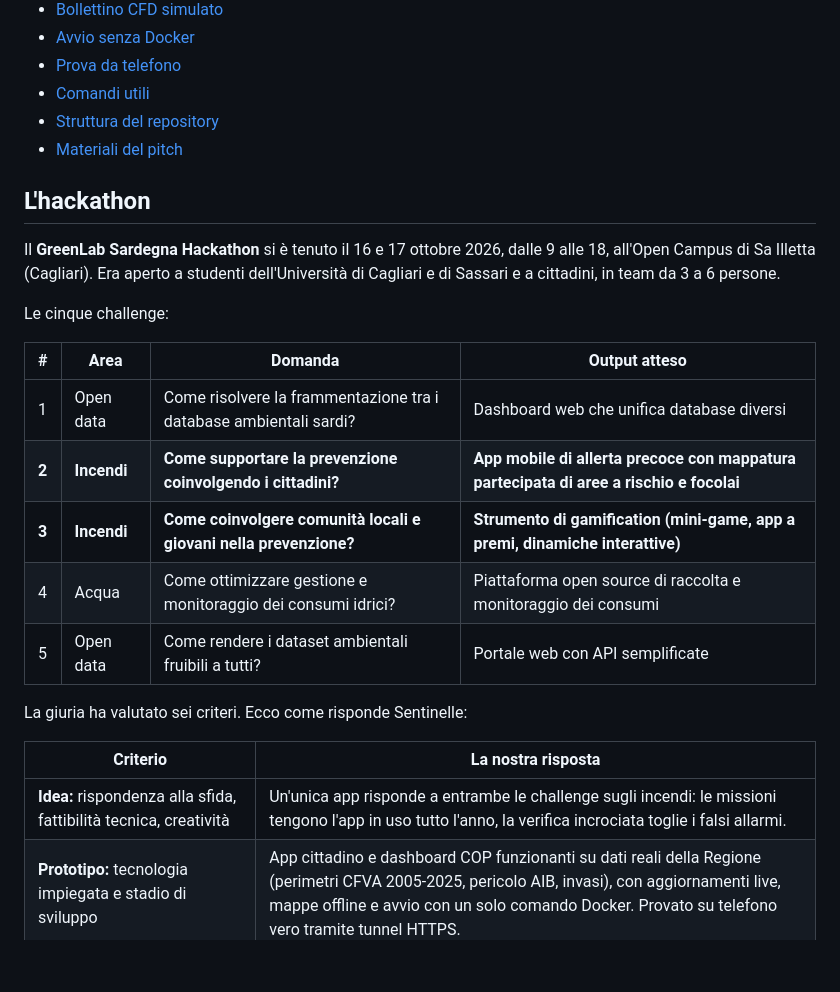
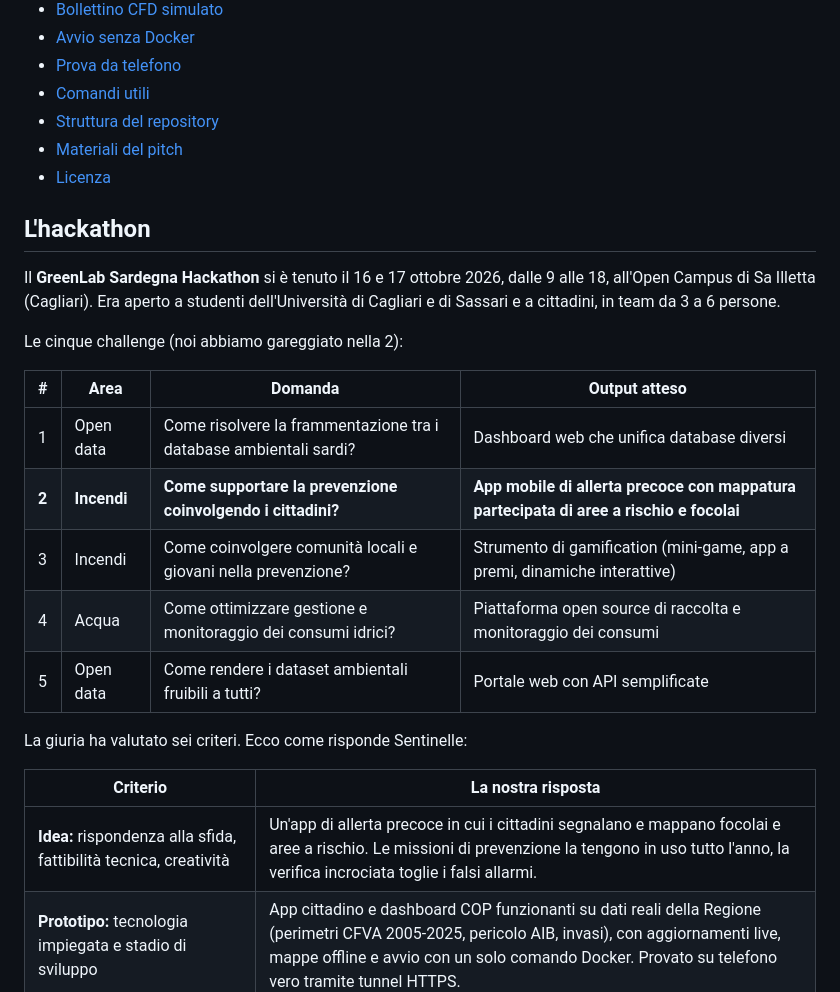
Before and after one commit to Cyber-Guys/Sentinelle, a Markdown page: README.md, the part around one of its changes. GitHub-like rendering; blank space fills up the shorter version.

```diff
--- a/README.md
+++ b/README.md
@@ -71,18 +78,19 @@ Gli operatori (Comune, Barracelli, Protezione Civile) lavorano dalla dashboard C
 - [Comandi utili](#comandi-utili)
 - [Struttura del repository](#struttura-del-repository)
 - [Materiali del pitch](#materiali-del-pitch)
+- [Licenza](#licenza)
 
 ## L'hackathon
 
 Il **GreenLab Sardegna Hackathon** si è tenuto il 16 e 17 ottobre 2026, dalle 9 alle 18, all'Open Campus di Sa Illetta (Cagliari). Era aperto a studenti dell'Università di Cagliari e di Sassari e a cittadini, in team da 3 a 6 persone.
 
-Le cinque challenge:
+Le cinque challenge (noi abbiamo gareggiato nella 2):
 
 | # | Area | Domanda | Output atteso |
 |---|---|---|---|
 | 1 | Open data | Come risolvere la frammentazione tra i database ambientali sardi? | Dashboard web che unifica database diversi |
 | **2** | **Incendi** | **Come supportare la prevenzione coinvolgendo i cittadini?** | **App mobile di allerta precoce con mappatura partecipata di aree a rischio e focolai** |
-| **3** | **Incendi** | **Come coinvolgere comunità locali e giovani nella prevenzione?** | **Strumento di gamification (mini-game, app a premi, dinamiche interattive)** |
+| 3 | Incendi | Come coinvolgere comunità locali e giovani nella prevenzione? | Strumento di gamification (mini-game, app a premi, dinamiche interattive) |
 | 4 | Acqua | Come ottimizzare gestione e monitoraggio dei consumi idrici? | Piattaforma open source di raccolta e monitoraggio dei consumi |
 | 5 | Open data | Come rendere i dataset ambientali fruibili a tutti? | Portale web con API semplificate |
 
@@ -90,7 +98,7 @@ La giuria ha valutato sei criteri. Ecco come risponde Sentinelle:
 
 | Criterio | La nostra risposta |
 |---|---|
-| **Idea:** rispondenza alla sfida, fattibilità tecnica, creatività | Un'unica app risponde a entrambe le challenge sugli incendi: le missioni tengono l'app in uso tutto l'anno, la verifica incrociata toglie i falsi allarmi. |
+| **Idea:** rispondenza alla sfida, fattibilità tecnica, creatività | Un'app di allerta precoce in cui i cittadini segnalano e mappano focolai e aree a rischio. Le missioni di prevenzione la tengono in uso tutto l'anno, la verifica incrociata toglie i falsi allarmi. |
 | **Prototipo:** tecnologia impiegata e stadio di sviluppo | App cittadino e dashboard COP funzionanti su dati reali della Regione (perimetri CFVA 2005-2025, pericolo AIB, invasi), con aggiornamenti live, mappe offline e avvio con un solo comando Docker. Provato su telefono vero tramite tunnel HTTPS. |
 | **Fattore novità:** valore aggiunto e innovazione | Le segnalazioni arrivano agli operatori già con una priorità spiegata fattore per fattore, e il gioco premia il fuoco solo dopo la conferma. |
 | **Impatto sociale:** benefici per il territorio | Coinvolge chi vive dove partono gli incendi, durante tutto l'anno, e dà agli operatori meno rumore e più contesto. |
```
Also changed, not shown: other parts of README.md (+17 -4 lines), docs/assets/banner.png, docs/assets/greenlab.png, 3 other files.
